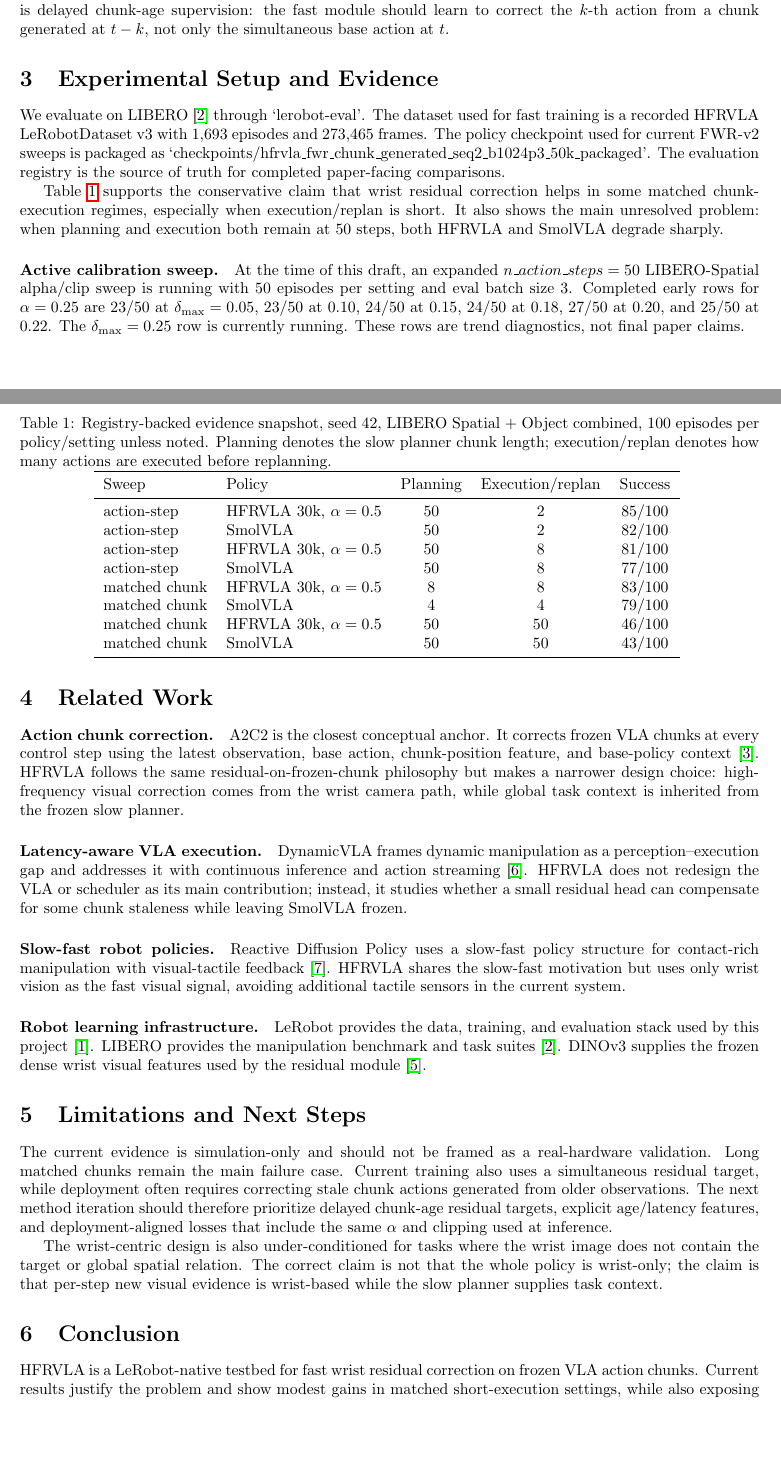
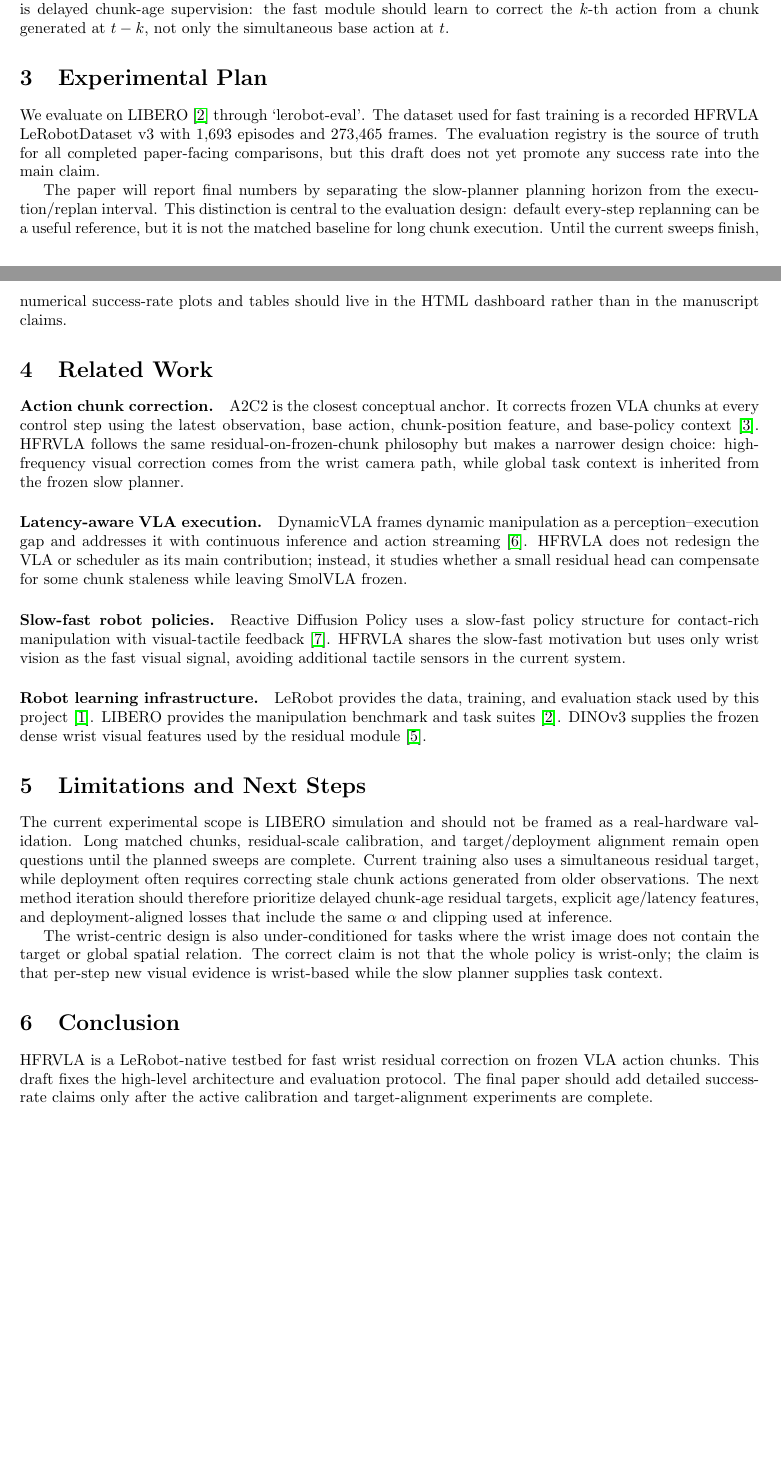
Before and after one commit to Patrick-zhuyanxun/Engram-Initialized-Flow-Matching-code, a LaTeX paper (Hierachical_fast_reactive/paper/src/main.tex): two parts of pages 2 and 3 of 4, joined at a grey line, cut so that both start at the same text, the shorter picture padded with empty space. Compiled offline with pdfLaTeX.

```diff
--- a/Hierachical_fast_reactive/paper/src/main.tex
+++ b/Hierachical_fast_reactive/paper/src/main.tex
@@ -65,22 +65,14 @@
 \end{equation}
 The current code supports final-action alignment terms that compare $\abase + \alpha \cdot \mathrm{clip}(\deltah)$ directly to $a_{\mathrm{expert}}$, along with residual and clip monitoring. The ongoing diagnosis suggests that the next important target is delayed chunk-age supervision: the fast module should learn to correct the $k$-th action from a chunk generated at $t-k$, not only the simultaneous base action at $t$.
 
-\section{Experimental Setup and Evidence}
+\section{Experimental Plan}
 
-We evaluate on LIBERO~\citep{liu2023libero} through `lerobot-eval'. The dataset used for fast training is a recorded HFRVLA LeRobotDataset v3 with 1,693 episodes and 273,465 frames. The policy checkpoint used for current FWR-v2 sweeps is packaged as `checkpoints/hfrvla\_fwr\_chunk\_generated\_seq2\_b1024p3\_50k\_packaged'. The evaluation registry is the source of truth for completed paper-facing comparisons.
+We evaluate on LIBERO~\citep{liu2023libero} through `lerobot-eval'. The dataset used for fast training is a recorded HFRVLA LeRobotDataset v3 with 1,693 episodes and 273,465 frames. The evaluation registry is the source of truth for all completed paper-facing comparisons, but this draft does not yet promote any success rate into the main claim.
 
 \begin{table}[t]
   \centering
-  \caption{Registry-backed evidence snapshot, seed 42, LIBERO Spatial + Object combined, 100 episodes per policy/setting unless noted. Planning denotes the slow planner chunk length; execution/replan denotes how many actions are executed before replanning.}
-  \begin{tabular}{llccc}
+  \caption{Planned result axes. Success-rate cells are intentionally left as placeholders until the full experiment set is complete.}
+  \begin{tabular}{llll}
     \toprule
-    Sweep & Policy & Planning & Execution/replan & Success \\
+    Comparison & Baseline & Variable & Status \\
     \midrule
-    action-step & \method{} 30k, $\alpha=0.5$ & 50 & 2 & 85/100 \\
-    action-step & \smolvla{} & 50 & 2 & 82/100 \\
-    action-step & \method{} 30k, $\alpha=0.5$ & 50 & 8 & 81/100 \\
-    action-step & \smolvla{} & 50 & 8 & 77/100 \\
-    matched chunk & \method{} 30k, $\alpha=0.5$ & 8 & 8 & 83/100 \\
-    matched chunk & \smolvla{} & 4 & 4 & 79/100 \\
-    matched chunk & \method{} 30k, $\alpha=0.5$ & 50 & 50 & 46/100 \\
-    matched chunk & \smolvla{} & 50 & 50 & 43/100 \\
@@ -87,12 +84,9 @@
     \bottomrule
   \end{tabular}
-  \label{tab:evidence}
+  \label{tab:planned-results}
 \end{table}
 
-Table~\ref{tab:evidence} supports the conservative claim that wrist residual correction helps in some matched chunk-execution regimes, especially when execution/replan is short. It also shows the main unresolved problem: when planning and execution both remain at 50 steps, both \method{} and \smolvla{} degrade sharply.
-
-\paragraph{Active calibration sweep.}
-At the time of this draft, an expanded $n\_action\_steps=50$ LIBERO-Spatial alpha/clip sweep is running with 50 episodes per setting and eval batch size 3. Completed early rows for $\alpha=0.25$ are $23/50$ at $\delta_{\max}=0.05$, $23/50$ at $0.10$, $24/50$ at $0.15$, $24/50$ at $0.18$, $27/50$ at $0.20$, and $25/50$ at $0.22$. The $\delta_{\max}=0.25$ row is currently running. These rows are trend diagnostics, not final paper claims.
+The paper will report final numbers by separating the slow-planner planning horizon from the execution/replan interval. This distinction is central to the evaluation design: default every-step replanning can be a useful reference, but it is not the matched baseline for long chunk execution. Until the current sweeps finish, numerical success-rate plots and tables should live in the HTML dashboard rather than in the manuscript claims.
 
 \section{Related Work}
 
@@ -110,13 +104,13 @@
 
 \section{Limitations and Next Steps}
 
-The current evidence is simulation-only and should not be framed as a real-hardware validation. Long matched chunks remain the main failure case. Current training also uses a simultaneous residual target, while deployment often requires correcting stale chunk actions generated from older observations. The next method iteration should therefore prioritize delayed chunk-age residual targets, explicit age/latency features, and deployment-aligned losses that include the same $\alpha$ and clipping used at inference.
+The current experimental scope is LIBERO simulation and should not be framed as a real-hardware validation. Long matched chunks, residual-scale calibration, and target/deployment alignment remain open questions until the planned sweeps are complete. Current training also uses a simultaneous residual target, while deployment often requires correcting stale chunk actions generated from older observations. The next method iteration should therefore prioritize delayed chunk-age residual targets, explicit age/latency features, and deployment-aligned losses that include the same $\alpha$ and clipping used at inference.
 
 The wrist-centric design is also under-conditioned for tasks where the wrist image does not contain the target or global spatial relation. The correct claim is not that the whole policy is wrist-only; the claim is that per-step new visual evidence is wrist-based while the slow planner supplies task context.
 
 \section{Conclusion}
 
-\method{} is a LeRobot-native testbed for fast wrist residual correction on frozen VLA action chunks. Current results justify the problem and show modest gains in matched short-execution settings, while also exposing calibration and long-horizon weaknesses. This makes the paper direction strongest as a careful study of frozen VLA chunk correction, not as an over-claimed universal improvement over VLA replanning.
+\method{} is a LeRobot-native testbed for fast wrist residual correction on frozen VLA action chunks. This draft fixes the high-level architecture and evaluation protocol. The final paper should add detailed success-rate claims only after the active calibration and target-alignment experiments are complete.
 
 \bibliographystyle{plainnat}
 \bibliography{references}
```
Also changed, not shown: Hierachical_fast_reactive/paper/src/main.tex (11 more changed lines), 2 other files.
